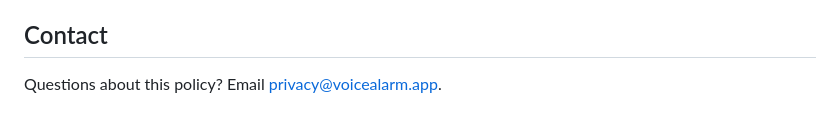
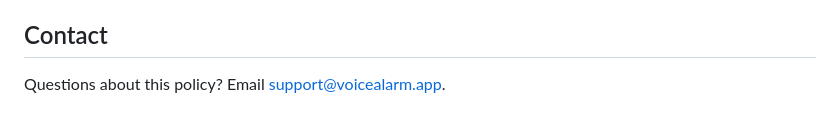
Before and after one commit to endore8/voicealarm-web, a Markdown page: src/pages/privacy.md, the part around the change. Rendered like a GitHub page.

Commit message:
Add terms of service page and unify contact email to support@voicealarm.app.
Co-Authored-By: Claude <noreply@anthropic.com>

```diff
--- a/src/pages/privacy.md
+++ b/src/pages/privacy.md
@@ -47,4 +47,4 @@ You can delete your account at any time from inside the app. Deleting your accou
 
 ## Contact
 
-Questions about this policy? Email [privacy@voicealarm.app](mailto:privacy@voicealarm.app).
+Questions about this policy? Email [support@voicealarm.app](mailto:support@voicealarm.app).
```
Also changed, not shown: src/pages/terms.md (added, +69 -0 lines).
